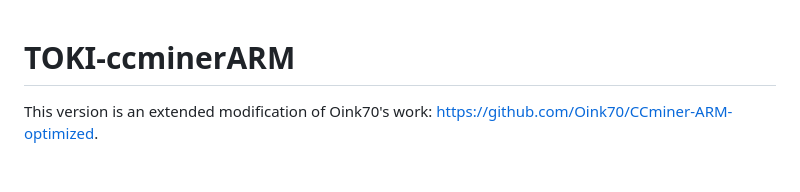
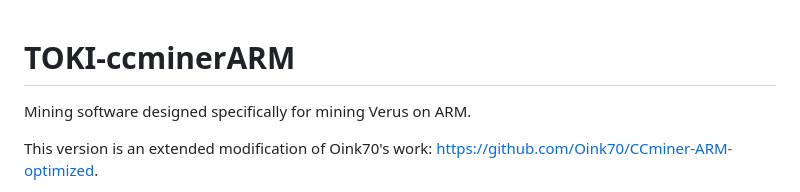
Before and after one commit to TokiZeng/TOKI-ccminerARM, a Markdown page: README.md, the part around the change. Drawn GitHub-style; blank space fills up the shorter version.

```diff
--- a/README.md
+++ b/README.md
@@ -1,6 +1,8 @@
 
 
 # TOKI-ccminerARM
+
+Mining software designed specifically for mining Verus on ARM.
 
 This version is an extended modification of Oink70's work: https://github.com/Oink70/CCminer-ARM-optimized.
 
```
